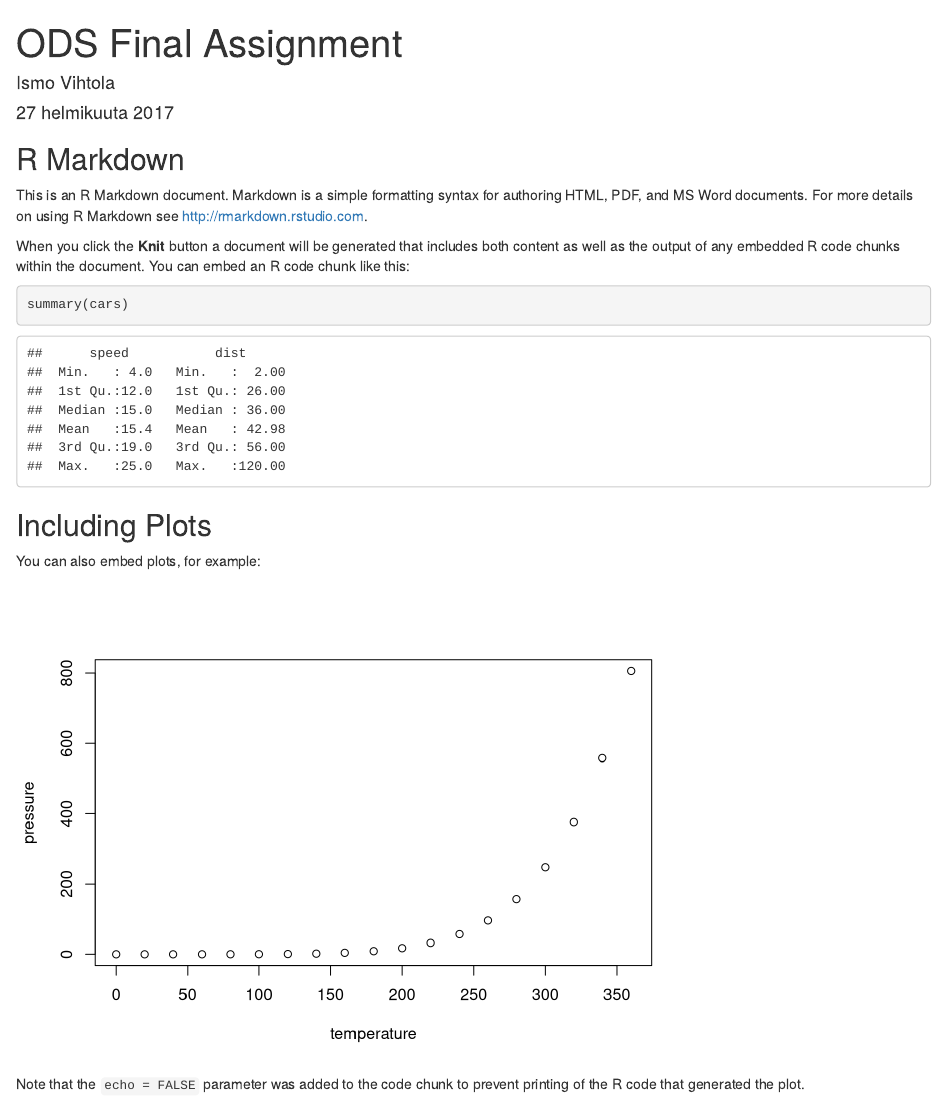
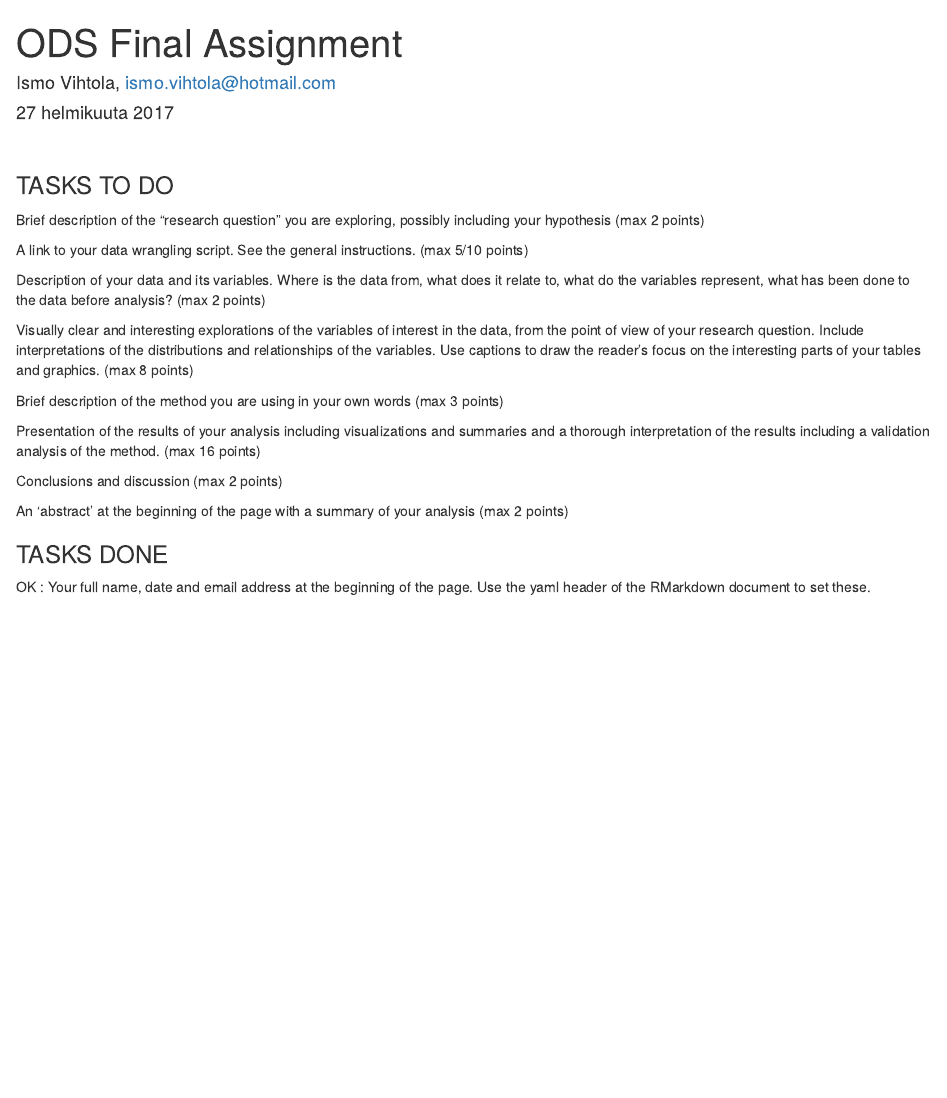
Before and after one commit to vihtois/IODS-final, an R Markdown document (index.Rmd): the page in a window 1100 px wide, from its top. Rendered offline with R 4.5, knitr and Pandoc, with nearby package versions.

Commit message:
siirto
vielä yksi testi

````diff
--- a/index.Rmd
+++ b/index.Rmd
@@ -1,6 +1,6 @@
 ---
 title: "ODS Final Assignment"
-author: "Ismo Vihtola"
+author: "Ismo Vihtola, ismo.vihtola@hotmail.com"
 date: "27 helmikuuta 2017"
 output: html_document
 ---
@@ -8,23 +8,28 @@ output: html_document
 ```{r setup, include=FALSE}
 knitr::opts_chunk$set(echo = TRUE)
 ```
+<br>
 
-## R Markdown
 
-This is an R Markdown document. Markdown is a simple formatting syntax for authoring HTML, PDF, and MS Word documents. For more details on using R Markdown see <http://rmarkdown.rstudio.com>.
+### TASKS TO DO
 
-When you click the **Knit** button a document will be generated that includes both content as well as the output of any embedded R code chunks within the document. You can embed an R code chunk like this:
+Brief description of the "research question" you are exploring, possibly including your hypothesis (max 2 points)
 
-```{r cars}
-summary(cars)
-```
+A link to your data wrangling script. See the general instructions. (max 5/10 points)
 
-## Including Plots
+Description of your data and its variables. Where is the data from, what does it relate to, what do the variables represent, what has been done to the data before analysis? (max 2 points)
 
-You can also embed plots, for example:
+Visually clear and interesting explorations of the variables of interest in the data, from the point of view of your research question. Include interpretations of the distributions and relationships of the variables. Use captions to draw the reader’s focus on the interesting parts of your tables and graphics. (max 8 points)
 
-```{r pressure, echo=FALSE}
-plot(pressure)
-```
+Brief description of the method you are using in your own words (max 3 points)
 
-Note that the `echo = FALSE` parameter was added to the code chunk to prevent printing of the R code that generated the plot.
+Presentation of the results of your analysis including visualizations and summaries and a thorough interpretation of the results including a validation analysis of the method. (max 16 points)
+
+Conclusions and discussion (max 2 points)
+
+An ‘abstract’ at the beginning of the page with a summary of your analysis (max 2 points)
+
+### TASKS DONE
+
+OK : Your full name, date and email address at the beginning of the page. Use the yaml header of the RMarkdown
+document to set these.
````
Also changed, not shown: index.html.
